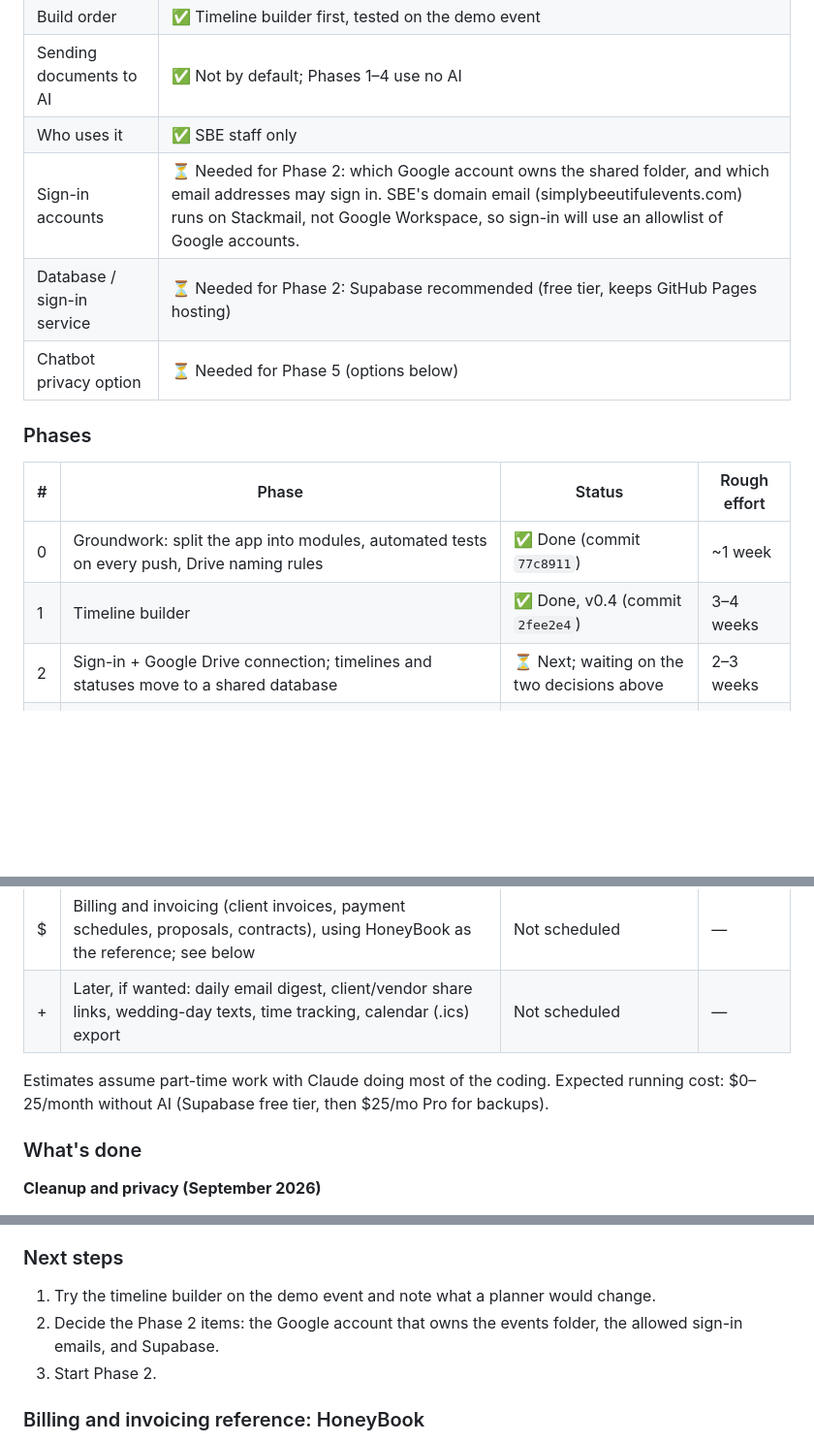
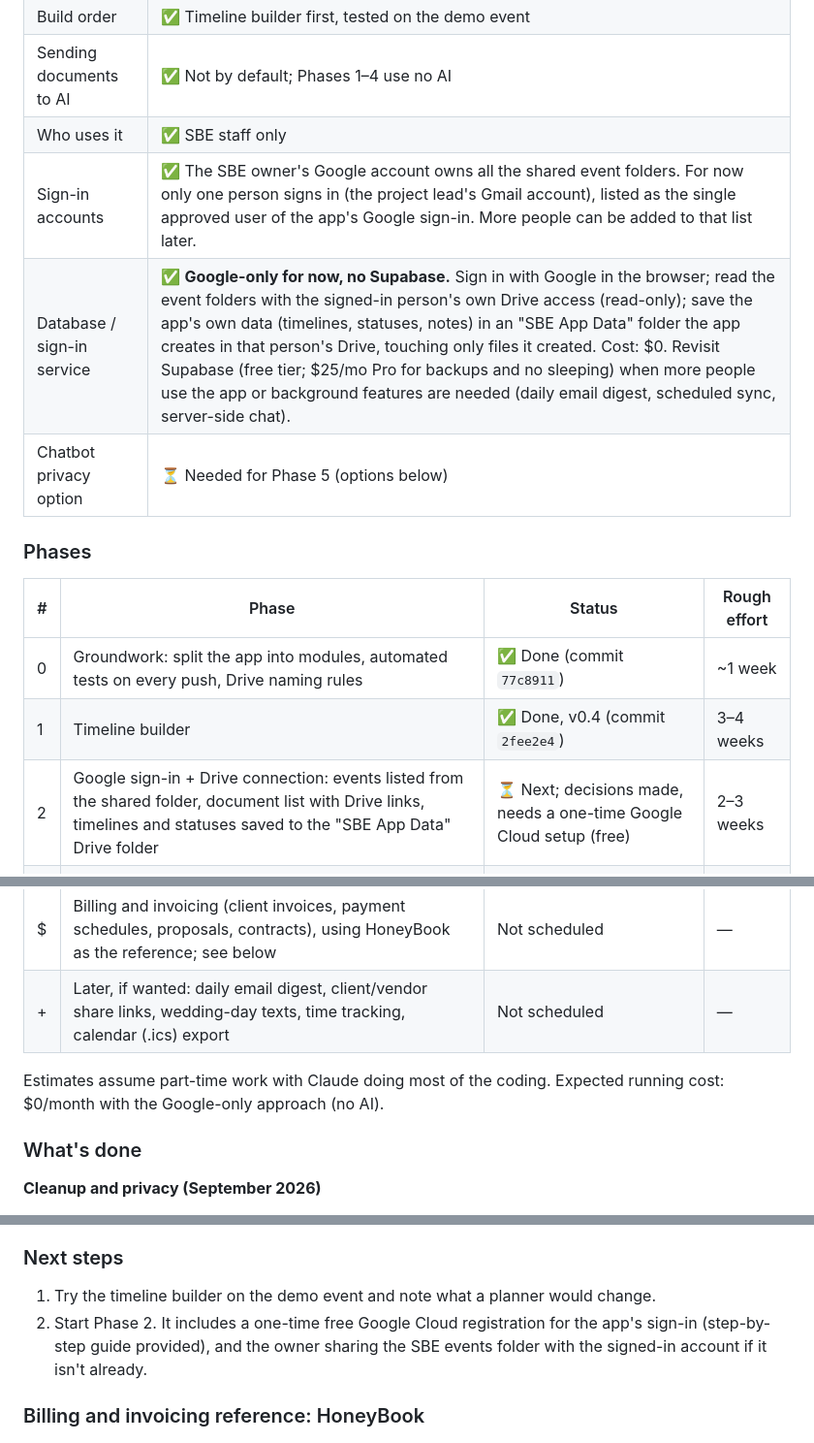
Before and after one commit to erikfol/simply-beeutiful-events, a Markdown page: sbe-improvements.md, 3 parts joined by grey strips. Shown at 97% size. GitHub-like rendering; blank space fills up the shorter version.

Commit message:
Record Phase 2 decisions: Google-only sign-in and storage
Co-Authored-By: Claude Opus 5.5 <noreply@anthropic.com>

```diff
--- a/sbe-improvements.md
+++ b/sbe-improvements.md
@@ -33,8 +33,8 @@ The four jobs:
 | Build order | ✅ Timeline builder first, tested on the demo event |
 | Sending documents to AI | ✅ Not by default; Phases 1–4 use no AI |
 | Who uses it | ✅ SBE staff only |
-| Sign-in accounts | ⏳ Needed for Phase 2: which Google account owns the shared folder, and which email addresses may sign in. SBE's domain email (simplybeeutifulevents.com) runs on Stackmail, not Google Workspace, so sign-in will use an allowlist of Google accounts. |
-| Database / sign-in service | ⏳ Needed for Phase 2: Supabase recommended (free tier, keeps GitHub Pages hosting) |
+| Sign-in accounts | ✅ The SBE owner's Google account owns all the shared event folders. For now only one person signs in (the project lead's Gmail account), listed as the single approved user of the app's Google sign-in. More people can be added to that list later. |
+| Database / sign-in service | ✅ **Google-only for now, no Supabase.** Sign in with Google in the browser; read the event folders with the signed-in person's own Drive access (read-only); save the app's own data (timelines, statuses, notes) in an "SBE App Data" folder the app creates in that person's Drive, touching only files it created. Cost: $0. Revisit Supabase (free tier; $25/mo Pro for backups and no sleeping) when more people use the app or background features are needed (daily email digest, scheduled sync, server-side chat). |
 | Chatbot privacy option | ⏳ Needed for Phase 5 (options below) |
 
 ### Phases
@@ -43,14 +43,14 @@ The four jobs:
 |---|---|---|---|
 | 0 | Groundwork: split the app into modules, automated tests on every push, Drive naming rules | ✅ Done (commit `77c8911`) | ~1 week |
 | 1 | Timeline builder | ✅ Done, v0.4 (commit `2fee2e4`) | 3–4 weeks |
-| 2 | Sign-in + Google Drive connection; timelines and statuses move to a shared database | ⏳ Next; waiting on the two decisions above | 2–3 weeks |
+| 2 | Google sign-in + Drive connection: events listed from the shared folder, document list with Drive links, timelines and statuses saved to the "SBE App Data" Drive folder | ⏳ Next; decisions made, needs a one-time Google Cloud setup (free) | 2–3 weeks |
 | 3 | Reading the documents: facts with source links, "needs a look" list, planner corrections, event hub page | Planned | 2–3 weeks |
 | 4 | Action center: overdue / this week / next 30 days / changed in Drive, date-based checklist, done / snooze / assign | Planned | 2–3 weeks |
 | 5 | Ask SBE: search first; optional private AI chat later | Planned | 1–2 weeks |
 | $ | Billing and invoicing (client invoices, payment schedules, proposals, contracts), using HoneyBook as the reference; see below | Not scheduled | — |
 | + | Later, if wanted: daily email digest, client/vendor share links, wedding-day texts, time tracking, calendar (.ics) export | Not scheduled | — |
 
-Estimates assume part-time work with Claude doing most of the coding. Expected running cost: $0–25/month without AI (Supabase free tier, then $25/mo Pro for backups).
+Estimates assume part-time work with Claude doing most of the coding. Expected running cost: $0/month with the Google-only approach (no AI).
 
 ### What's done
 
@@ -76,8 +76,7 @@ Estimates assume part-time work with Claude doing most of the coding. Expected r
 ### Next steps
 
 1. Try the timeline builder on the demo event and note what a planner would change.
-2. Decide the Phase 2 items: the Google account that owns the events folder, the allowed sign-in emails, and Supabase.
-3. Start Phase 2.
+2. Start Phase 2. It includes a one-time free Google Cloud registration for the app's sign-in (step-by-step guide provided), and the owner sharing the SBE events folder with the signed-in account if it isn't already.
 
 ### Billing and invoicing reference: HoneyBook
 
```
Also changed, not shown: other parts of sbe-improvements.md (+1 -1 lines), docs/README.md (+1 -1 lines).
